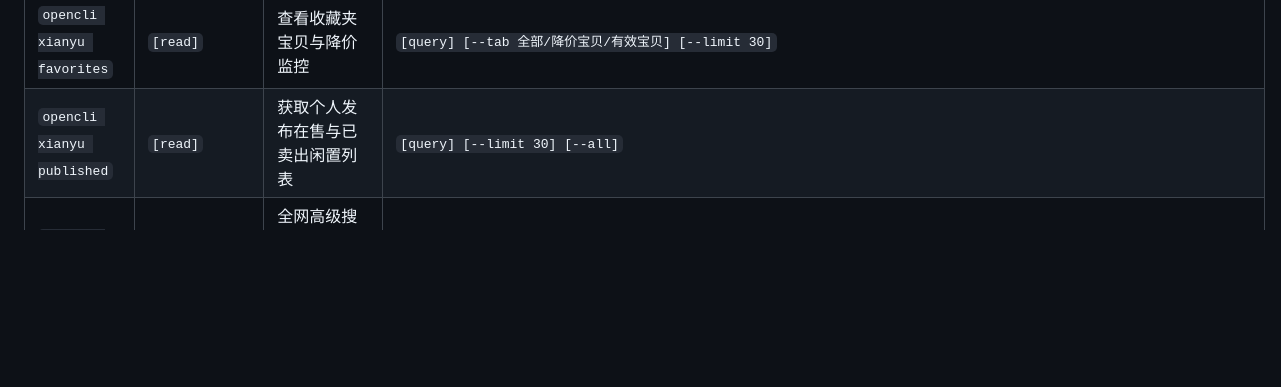
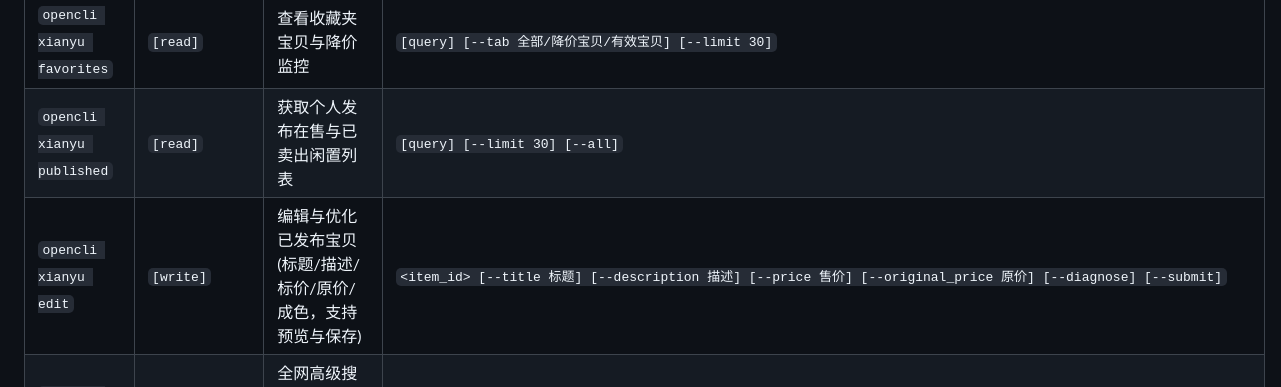
Before and after one commit to vecyang1/opencli-plugin-goofish, a Markdown page: README.md, the part around the change. GitHub-like rendering; blank space fills up the shorter version.

Commit message:
docs: add opencli xianyu edit command to README

```diff
--- a/README.md
+++ b/README.md
@@ -69,6 +69,7 @@ opencli plugin install ./opencli-plugin-goofish
 | `opencli xianyu orders` | `[read]` | 获取已买到的宝贝历史订单 (十余年翻页) | `[query] [--limit 50] [--status 全部] [--all]` |
 | `opencli xianyu favorites` | `[read]` | 查看收藏夹宝贝与降价监控 | `[query] [--tab 全部/降价宝贝/有效宝贝] [--limit 30]` |
 | `opencli xianyu published` | `[read]` | 获取个人发布在售与已卖出闲置列表 | `[query] [--limit 30] [--all]` |
+| `opencli xianyu edit` | `[write]` | 编辑与优化已发布宝贝 (标题/描述/标价/原价/成色，支持预览与保存) | `<item_id> [--title 标题] [--description 描述] [--price 售价] [--original_price 原价] [--diagnose] [--submit]` |
 | `opencli xianyu search` | `[read]` | 全网高级搜索二手商品 (地区/排序/价格/标签/降价/排除词) | `<query> [--region 珠三角/广东] [--sort 综合/新发布/新降价/价格] [--min-price] [--max-price] [--exclude 关键词] [--tags] [--page-num 1]` |
 | `opencli xianyu suggest` | `[read]` | 获取闲鱼全网热搜词与搜索关键词联想补全 | `[query] [--limit 20]` |
 | `opencli xianyu detail` | `[read]` | 获取指定商品详情与卖家信誉档案 | `<item_id>` |
```
